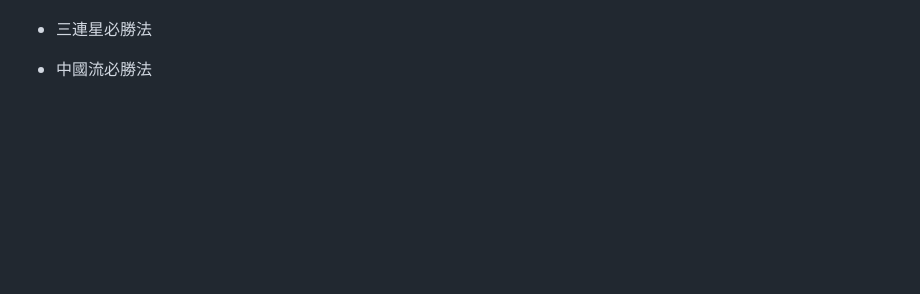
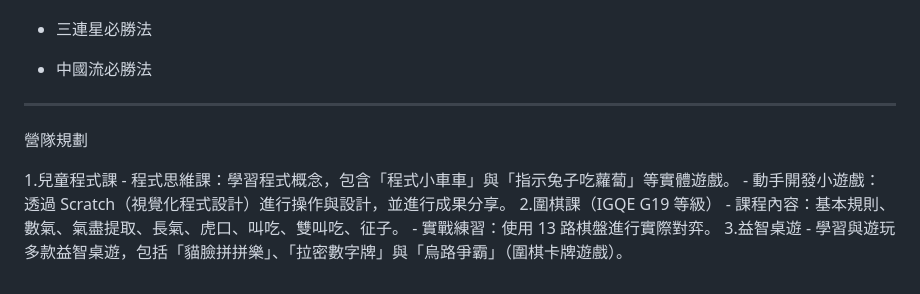
Before and after one commit to kikopapa/kikopapa.github.io, a Markdown page: doc/go-course.md, the part around the change. Rendered like a GitHub page; blank space fills up the shorter version.

```diff
--- a/doc/go-course.md
+++ b/doc/go-course.md
@@ -130,3 +130,16 @@
 * 布局測驗
 * 三連星必勝法
 * 中國流必勝法
+
+---
+
+營隊規劃
+
+1.兒童程式課
+      - 程式思維課：學習程式概念，包含「程式小車車」與「指示兔子吃蘿蔔」等實體遊戲。
+      - 動手開發小遊戲：透過 Scratch（視覺化程式設計）進行操作與設計，並進行成果分享。
+2.圍棋課（IGQE G19 等級）
+      - 課程內容：基本規則、數氣、氣盡提取、長氣、虎口、叫吃、雙叫吃、征子。
+      - 實戰練習：使用 13 路棋盤進行實際對弈。
+3.益智桌遊
+      - 學習與遊玩多款益智桌遊，包括「貓臉拼拼樂」、「拉密數字牌」與「烏路爭霸」（圍棋卡牌遊戲）。
```
